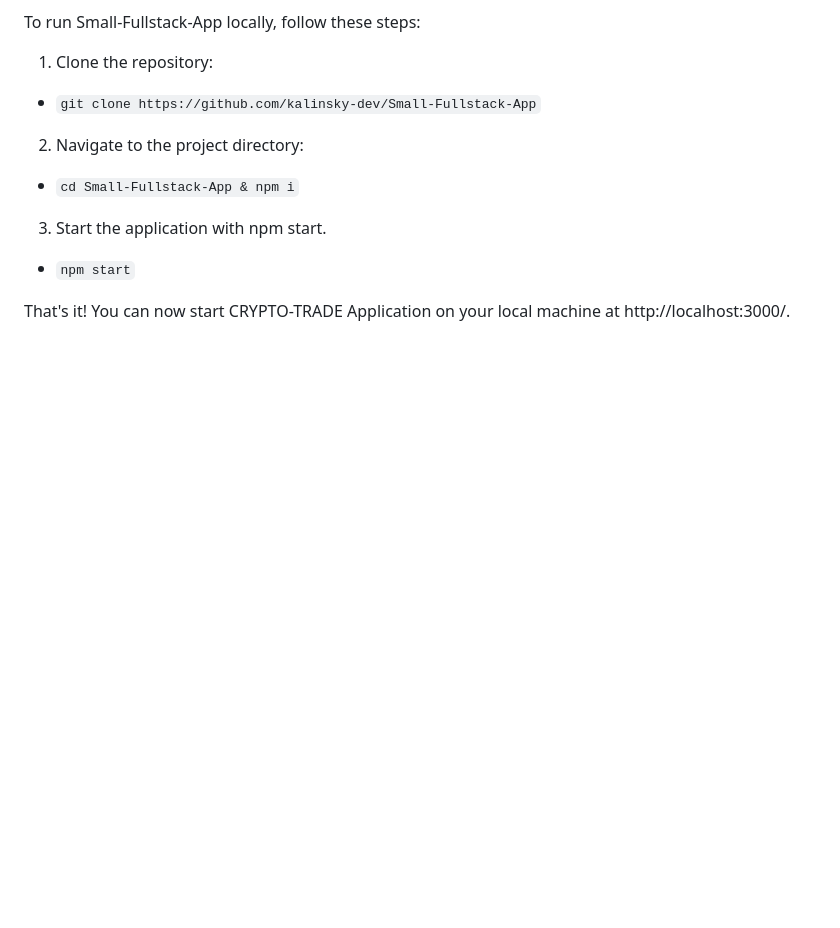
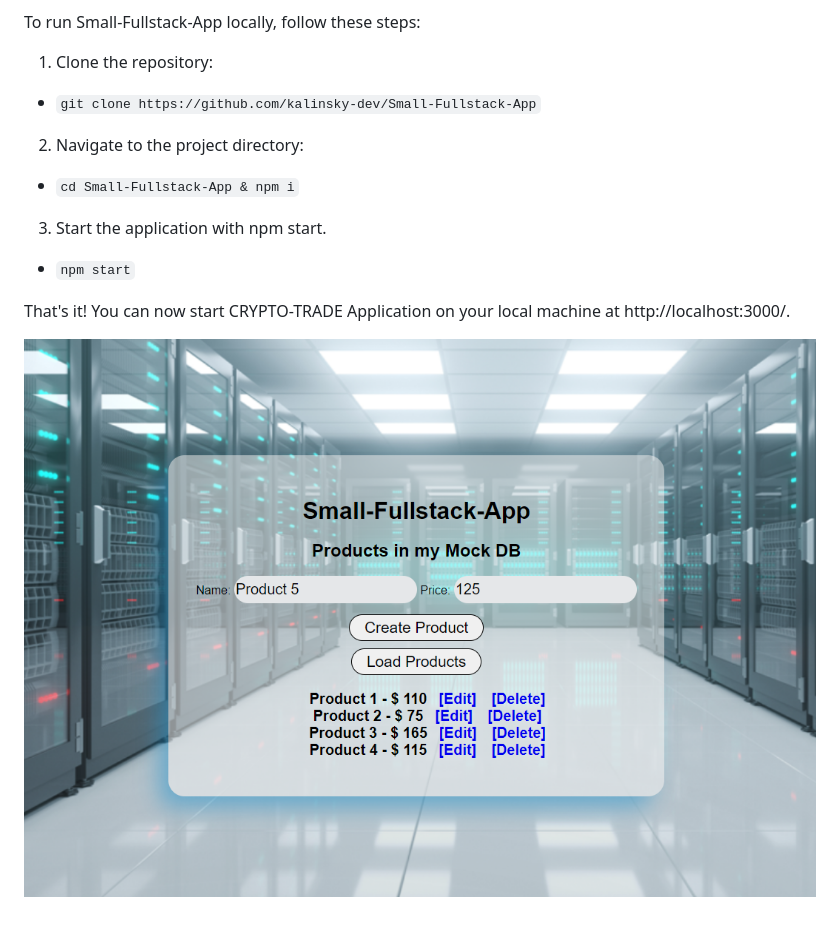
Before and after one commit to kalinsky-dev/Small-Fullstack-App, a Markdown page: README.md, the part around the change. Drawn GitHub-style; pictures changed too: screenshots/Server.png (added); blank space fills up the shorter version.

```diff
--- a/README.md
+++ b/README.md
@@ -27,3 +27,5 @@ To run Small-Fullstack-App locally, follow these steps:
 - `npm start`
 
 That's it! You can now start CRYPTO-TRADE Application on your local machine at http://localhost:3000/.
+
+![app](./screenshots/Server.png)
```
